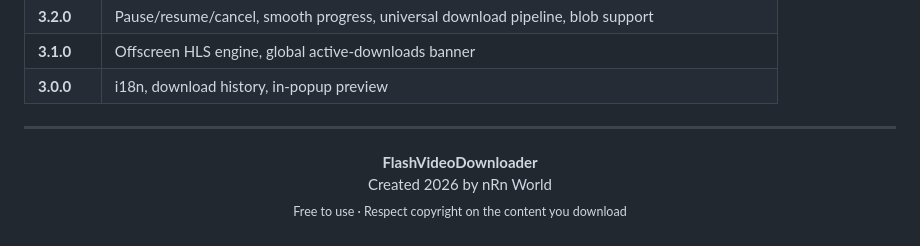
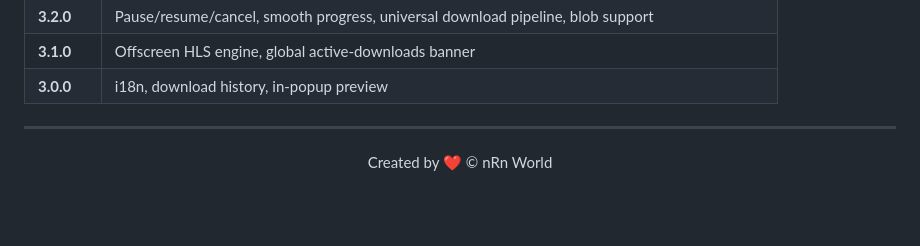
Before and after one commit to nRn-World/FlashVideoDownloader, a Markdown page: README.md, the part around the change. Drawn GitHub-style; blank space fills up the shorter version.

Commit message:
docs: update README footer credit line
Co-authored-by: Cursor <cursoragent@cursor.com>

```diff
--- a/README.md
+++ b/README.md
@@ -184,7 +184,5 @@ GitHub: [nRn-World/FlashVideoDownloader](https://github.com/nRn-World/FlashVideo
 ---
 
 <p align="center">
-  <strong>FlashVideoDownloader</strong><br/>
-  Created 2026 by nRn World<br/>
-  <sub>Free to use · Respect copyright on the content you download</sub>
+  Created by ❤️ © nRn World
 </p>
```
